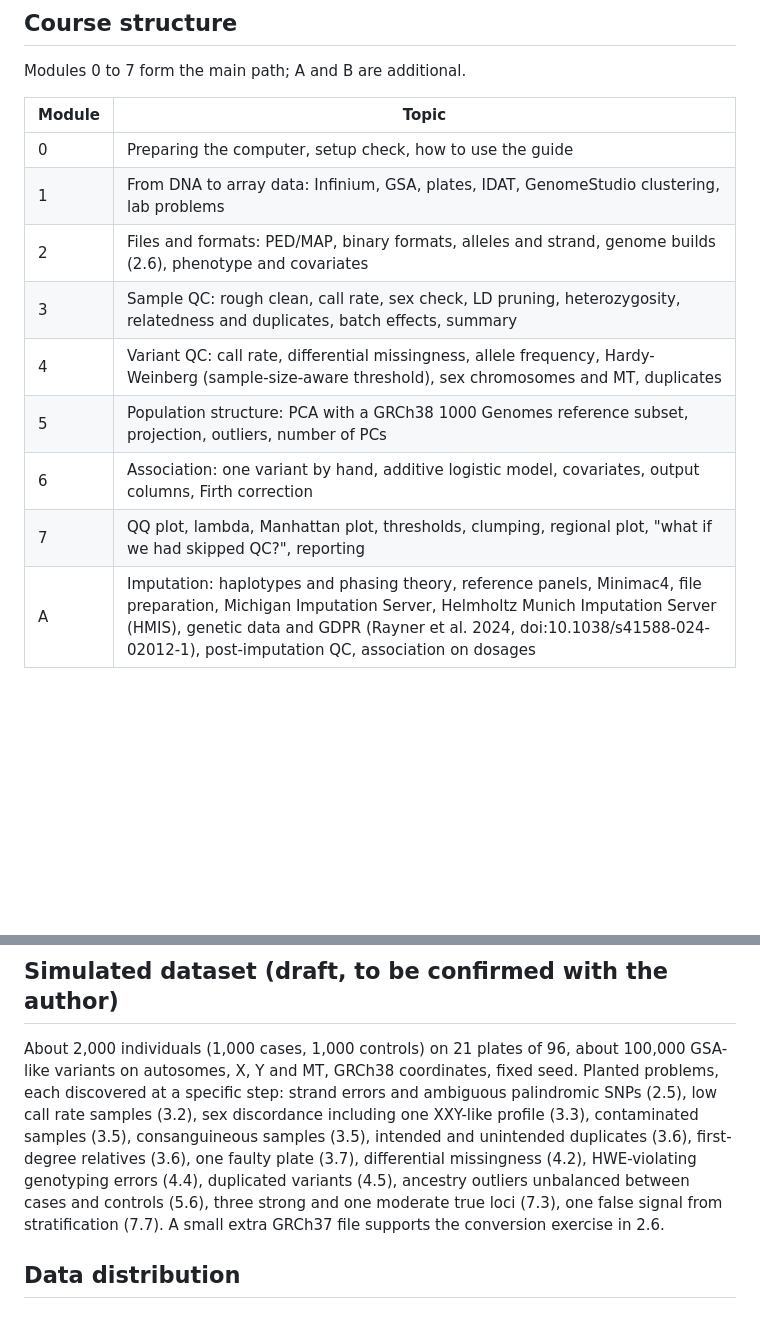
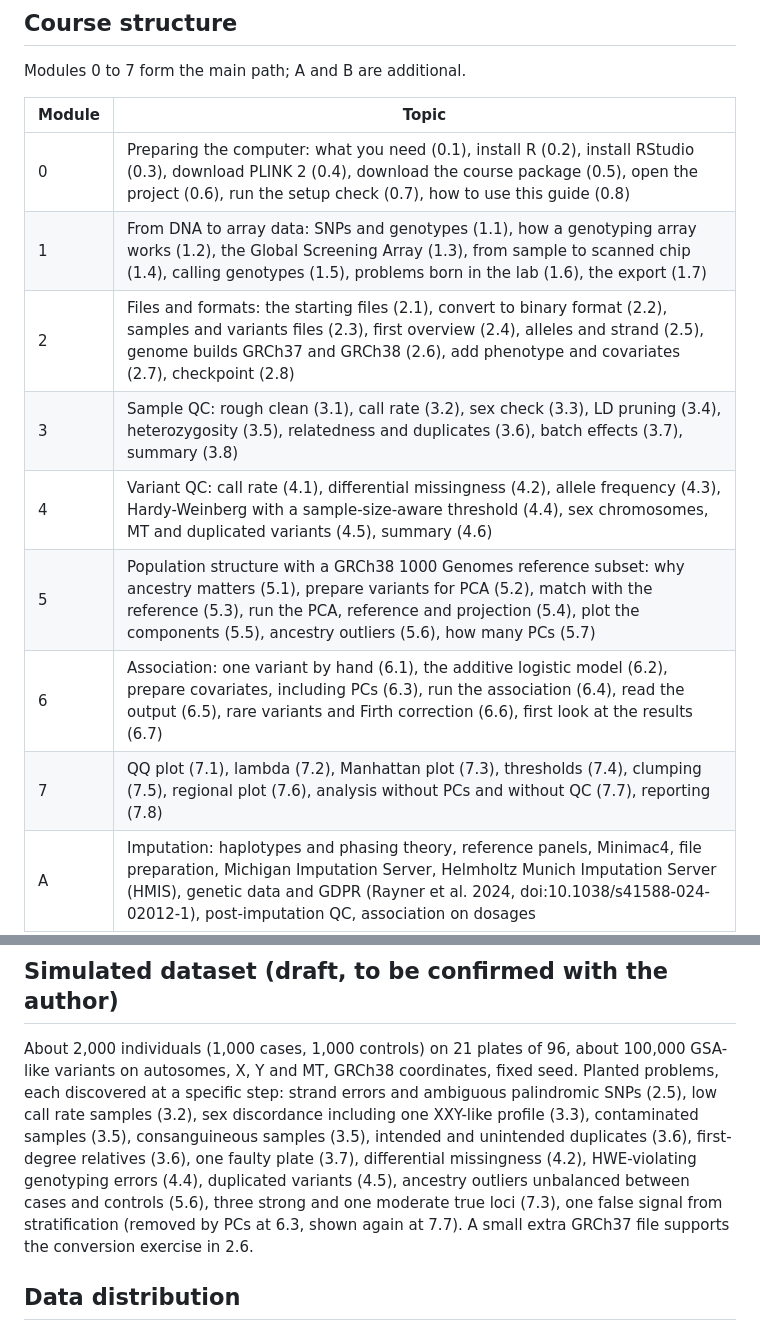
Before and after one commit to mgentiluomo/GWAS_training_session, a Markdown page: CLAUDE.md, 2 parts joined by grey strips. Rendered like a GitHub page; blank space fills up the shorter version.

Commit message:
Number every step in the CLAUDE.md module table
Co-Authored-By: Claude Opus 5.5 <noreply@anthropic.com>

```diff
--- a/CLAUDE.md
+++ b/CLAUDE.md
@@ -50,14 +50,14 @@ Modules 0 to 7 form the main path; A and B are additional.
 
 | Module | Topic |
 | --- | --- |
-| 0 | Preparing the computer, setup check, how to use the guide |
-| 1 | From DNA to array data: Infinium, GSA, plates, IDAT, GenomeStudio clustering, lab problems |
-| 2 | Files and formats: PED/MAP, binary formats, alleles and strand, genome builds (2.6), phenotype and covariates |
-| 3 | Sample QC: rough clean, call rate, sex check, LD pruning, heterozygosity, relatedness and duplicates, batch effects, summary |
-| 4 | Variant QC: call rate, differential missingness, allele frequency, Hardy-Weinberg (sample-size-aware threshold), sex chromosomes and MT, duplicates |
-| 5 | Population structure: PCA with a GRCh38 1000 Genomes reference subset, projection, outliers, number of PCs |
-| 6 | Association: one variant by hand, additive logistic model, covariates, output columns, Firth correction |
-| 7 | QQ plot, lambda, Manhattan plot, thresholds, clumping, regional plot, "what if we had skipped QC?", reporting |
+| 0 | Preparing the computer: what you need (0.1), install R (0.2), install RStudio (0.3), download PLINK 2 (0.4), download the course package (0.5), open the project (0.6), run the setup check (0.7), how to use this guide (0.8) |
+| 1 | From DNA to array data: SNPs and genotypes (1.1), how a genotyping array works (1.2), the Global Screening Array (1.3), from sample to scanned chip (1.4), calling genotypes (1.5), problems born in the lab (1.6), the export (1.7) |
+| 2 | Files and formats: the starting files (2.1), convert to binary format (2.2), samples and variants files (2.3), first overview (2.4), alleles and strand (2.5), genome builds GRCh37 and GRCh38 (2.6), add phenotype and covariates (2.7), checkpoint (2.8) |
+| 3 | Sample QC: rough clean (3.1), call rate (3.2), sex check (3.3), LD pruning (3.4), heterozygosity (3.5), relatedness and duplicates (3.6), batch effects (3.7), summary (3.8) |
+| 4 | Variant QC: call rate (4.1), differential missingness (4.2), allele frequency (4.3), Hardy-Weinberg with a sample-size-aware threshold (4.4), sex chromosomes, MT and duplicated variants (4.5), summary (4.6) |
+| 5 | Population structure with a GRCh38 1000 Genomes reference subset: why ancestry matters (5.1), prepare variants for PCA (5.2), match with the reference (5.3), run the PCA, reference and projection (5.4), plot the components (5.5), ancestry outliers (5.6), how many PCs (5.7) |
+| 6 | Association: one variant by hand (6.1), the additive logistic model (6.2), prepare covariates, including PCs (6.3), run the association (6.4), read the output (6.5), rare variants and Firth correction (6.6), first look at the results (6.7) |
+| 7 | QQ plot (7.1), lambda (7.2), Manhattan plot (7.3), thresholds (7.4), clumping (7.5), regional plot (7.6), analysis without PCs and without QC (7.7), reporting (7.8) |
 | A | Imputation: haplotypes and phasing theory, reference panels, Minimac4, file preparation, Michigan Imputation Server, Helmholtz Munich Imputation Server (HMIS), genetic data and GDPR (Rayner et al. 2024, doi:10.1038/s41588-024-02012-1), post-imputation QC, association on dosages |
 | B | Mixed models and REGENIE |
 
@@ -68,7 +68,7 @@ Modules 0 to 7 form the main path; A and B are additional.
 
 ## Simulated dataset (draft, to be confirmed with the author)
 
-About 2,000 individuals (1,000 cases, 1,000 controls) on 21 plates of 96, about 100,000 GSA-like variants on autosomes, X, Y and MT, GRCh38 coordinates, fixed seed. Planted problems, each discovered at a specific step: strand errors and ambiguous palindromic SNPs (2.5), low call rate samples (3.2), sex discordance including one XXY-like profile (3.3), contaminated samples (3.5), consanguineous samples (3.5), intended and unintended duplicates (3.6), first-degree relatives (3.6), one faulty plate (3.7), differential missingness (4.2), HWE-violating genotyping errors (4.4), duplicated variants (4.5), ancestry outliers unbalanced between cases and controls (5.6), three strong and one moderate true loci (7.3), one false signal from stratification (7.7). A small extra GRCh37 file supports the conversion exercise in 2.6.
+About 2,000 individuals (1,000 cases, 1,000 controls) on 21 plates of 96, about 100,000 GSA-like variants on autosomes, X, Y and MT, GRCh38 coordinates, fixed seed. Planted problems, each discovered at a specific step: strand errors and ambiguous palindromic SNPs (2.5), low call rate samples (3.2), sex discordance including one XXY-like profile (3.3), contaminated samples (3.5), consanguineous samples (3.5), intended and unintended duplicates (3.6), first-degree relatives (3.6), one faulty plate (3.7), differential missingness (4.2), HWE-violating genotyping errors (4.4), duplicated variants (4.5), ancestry outliers unbalanced between cases and controls (5.6), three strong and one moderate true loci (7.3), one false signal from stratification (removed by PCs at 6.3, shown again at 7.7). A small extra GRCh37 file supports the conversion exercise in 2.6.
 
 ## Data distribution
 
```
